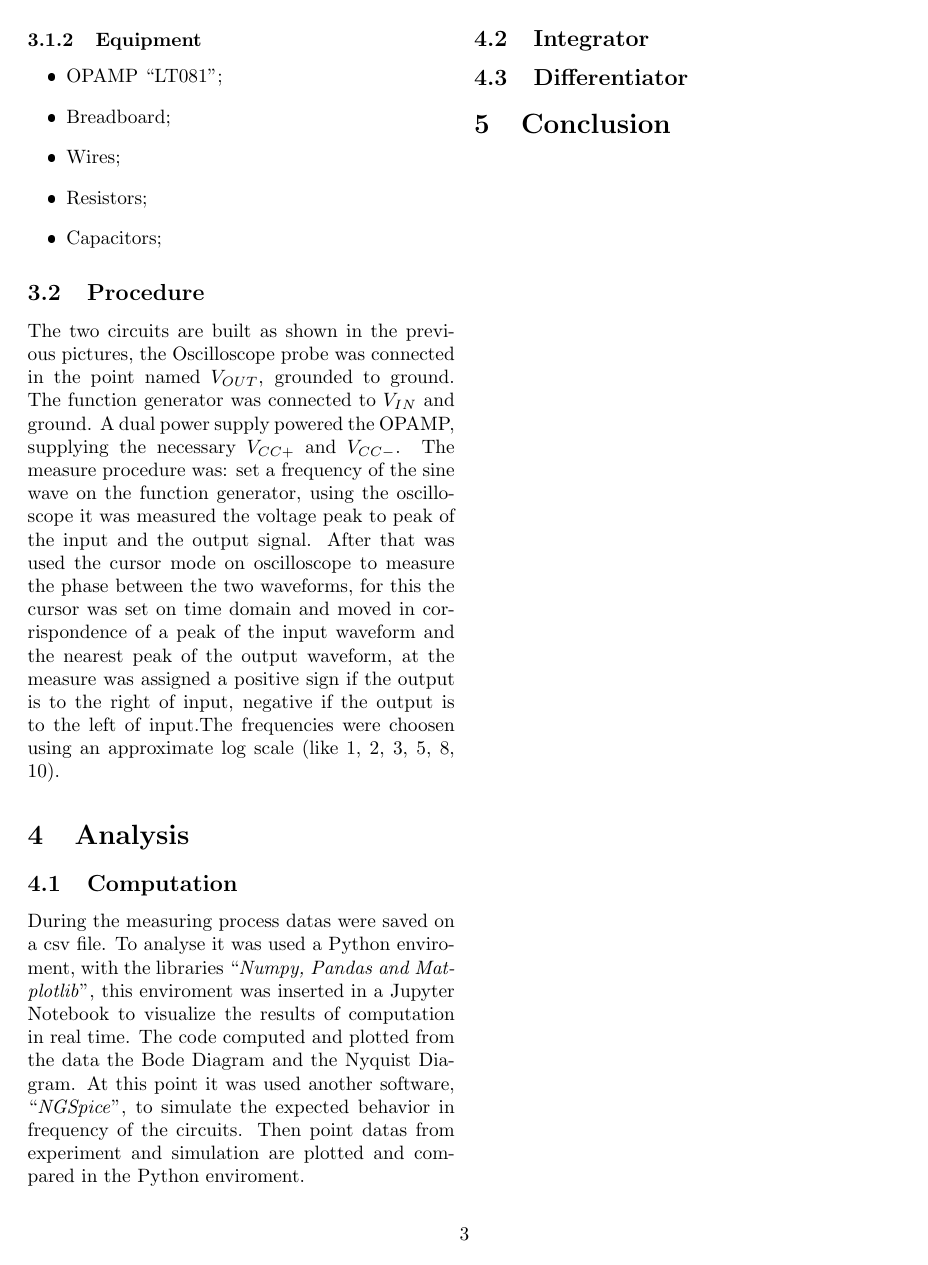
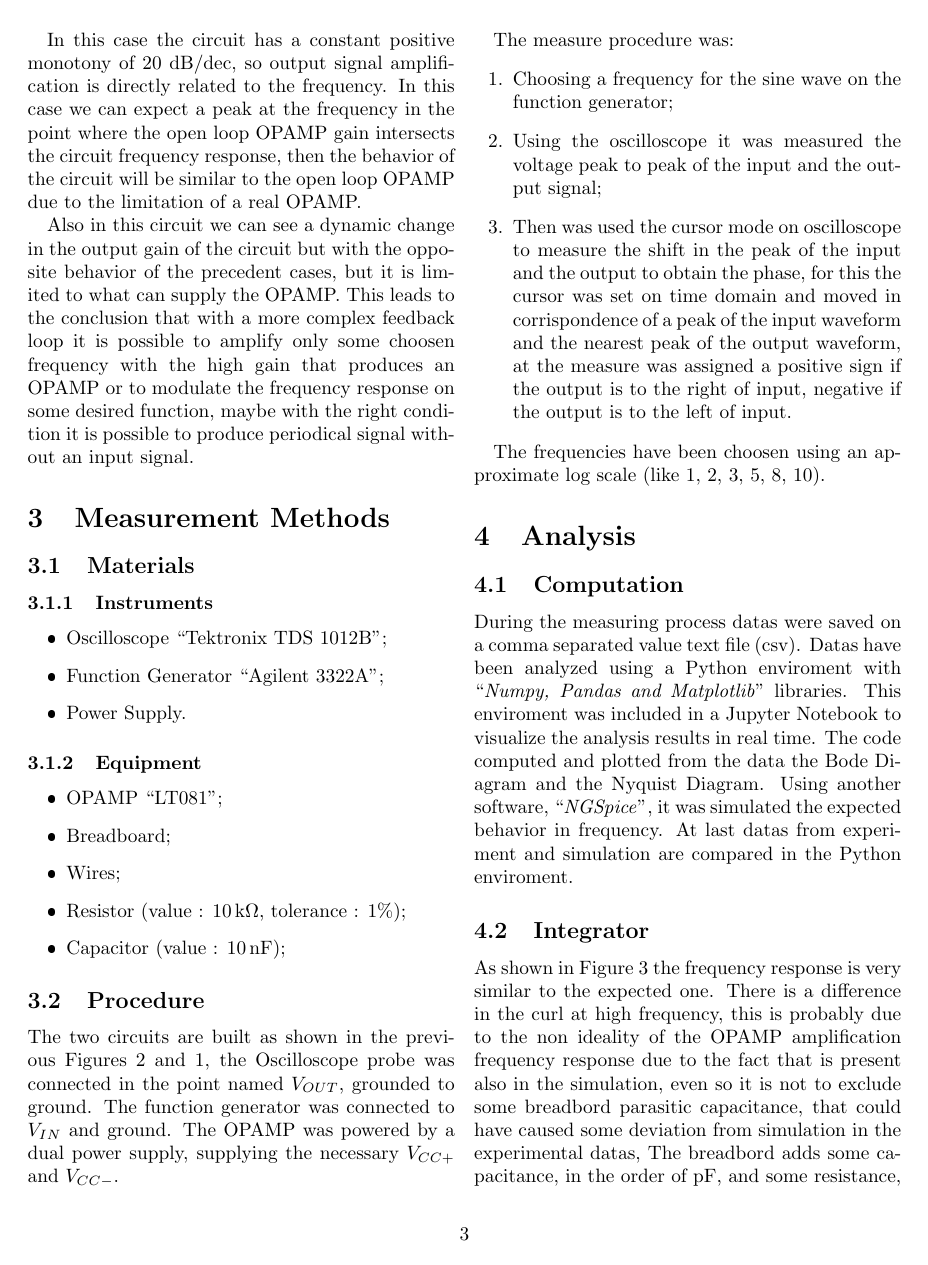
Before and after one commit to RandDouble/relazioni, a LaTeX document (relazione_frequenza.tex): page 3 of 3 before the commit and page 3 of 5 after it. The pictures show the PDF file relazione_frequenza.pdf that the author committed with the source.

Commit message:
aggiunti alcuni pezzi

```diff
--- a/relazione_frequenza.tex
+++ b/relazione_frequenza.tex
@@ -62 +66,3 @@ It is visible from \eqref{eq:Integrator}, that the behaviour of this circuit in
 
+The frequency response is defined as \[H=\frac{v_{OUT}}{v_{IN}}(f)\].
+To obtain $H(f)$, it is applied Fourier Transform (FT) over \eqref{eq:Integrator}:
@@ -112,10 +120,13 @@ Calculating \(H\) produces:
 \end{gather}
 
 \begin{center}
-    \includegraphics[width=\columnwidth]{graph/DifferentiatorBodeTheo}
+    \includegraphics[width=\columnwidth]{def_graph/DifferentiatorBodeTheo.pdf}
     \label{fig:DiffBodeGraphTheo}
 \end{center}
-In this case the circuit has a constant positive monotony of 20 dB/dec, so with an higher frequency the output signal will be amplified.
+
+In this case the circuit has a constant positive monotony of 20 dB/dec, so output signal amplification is directly related to the frequency. In this case we can expect a peak at the frequency in the point where the open loop OPAMP gain intersects the circuit frequency response, then the behavior of the circuit will be similar to the open loop OPAMP due to the limitation of a real OPAMP.
+
+Also in this circuit we can see a dynamic change in the output gain of the circuit but with the opposite behavior of the precedent cases, but it is limited to what can supply the OPAMP. This leads to the conclusion that with a more complex feedback loop it is possible to amplify only some choosen frequency with the high gain that produces an OPAMP or to modulate the frequency response on some desired function, maybe with the right condition it is possible to produce periodical signal without an input signal.
 
 \section{Measurement Methods}
 
@@ -132,22 +143,49 @@ In this case the circuit has a constant positive monotony of 20 dB/dec, so with
     \item OPAMP ``LT081'';
     \item Breadboard;
     \item Wires;
-    \item Resistors;
-    \item Capacitors;
+    \item Resistor (value : \SI{10}{\kilo\ohm}, tolerance : 1\%);
+    \item Capacitor (value : \SI{10}{\nano\farad});
 \end{itemize}
-    \subsection{Procedure}
 
-The two circuits are built as shown in the previous pictures, the Oscilloscope probe was connected in the point named \(V_{OUT}\), grounded to ground. The function generator was connected to \(V_{IN}\) and ground. A dual power supply powered the OPAMP, supplying the necessary \(V_{CC+}\) and \(V_{CC-}\). The measure procedure was: set a frequency of the sine wave on the function generator, using the oscilloscope it was measured the voltage peak to peak of the input and the output signal. After that was used the cursor mode on oscilloscope to measure the phase between the two waveforms, for this the cursor was set on time domain and moved in corrispondence of a peak of the input waveform and the nearest peak of the output waveform, at the measure was assigned a positive sign if the output is to the right of input, negative if the output is to the left of input.The frequencies were choosen using an approximate log scale (like 1, 2, 3, 5, 8, 10).
+\subsection{Procedure}
+
+The two circuits are built as shown in the previous Figures \ref{fig:DifferScheme} and \ref{fig:IntegrScheme}, the Oscilloscope probe was connected in the point named \(V_{OUT}\), grounded to ground. The function generator was connected to \(V_{IN}\) and ground.   The OPAMP was powered by a dual power supply, supplying the necessary \(V_{CC+}\) and \(V_{CC-}\).
+
+The measure procedure was:
+\begin{enumerate}
+    \item Choosing a frequency for the sine wave on the function generator;
+    \item Using the oscilloscope it was measured the voltage peak to peak of the input and the output signal;
+    \item Then was used the cursor mode on oscilloscope to measure the shift in the peak of the input and the output to obtain the phase, for this the cursor was set on time domain and moved in corrispondence of a peak of the input waveform and the nearest peak of the output waveform, at the measure was assigned a positive sign if the output is to the right of input, negative if the output is to the left of input.
+\end{enumerate}
+
+The frequencies have been choosen using an approximate log scale (like 1, 2, 3, 5, 8, 10).
 
 \section{Analysis}
 
 \subsection{Computation}
 
-During the measuring process datas were saved on a csv file. To analyse  it was used a Python enviroment, with the libraries ``\emph{Numpy, Pandas and Matplotlib}'', this enviroment was inserted in a Jupyter Notebook to visualize the results of computation in real time. The code computed and plotted from the data the Bode Diagram and the Nyquist Diagram. At this point it was used another software, ``\emph{NGSpice}'', to simulate the expected behavior in frequency of the circuits. Then point datas from experiment and simulation are plotted and compared in the Python enviroment.
+During the measuring process datas were saved on a comma separated value text file (csv). Datas have been analyzed using a Python enviroment with ``\emph{Numpy, Pandas and Matplotlib}'' libraries. This enviroment was included in a Jupyter Notebook to visualize the analysis results in real time. The code computed and plotted from the data the Bode Diagram and the Nyquist Diagram. Using another software, ``\emph{NGSpice}'', it was simulated the expected behavior in frequency. At last datas from experiment and simulation are compared in the Python enviroment.
 
 \subsection{Integrator}
 
+\begin{figure*}[t]
+    \centering
+    \includegraphics{def_graph/Exp_Integ_graph.pdf}
+    \caption{Resulting plot after experiment and simulation, it is notable that the frequency response resemble closely the simulated behaviour and the expected behavior from section~\ref{sec:integr}.}
+    \label{fig:expIntegr}
+\end{figure*}
+As shown in Figure~\ref{fig:expIntegr} the frequency response is very similar to the expected one. There is a difference in the curl at high frequency, this is probably due to the non ideality of the OPAMP amplification frequency response due to the fact that is present also in the simulation, even so it is not to exclude some breadbord parasitic capacitance, that could have caused some deviation from simulation in the experimental datas, The breadbord adds some capacitance, in the order of \unit{\pico\farad}, and some resistance, that influences the response of the circuit. There is an intrinsic difficulty in the manual measure of a low voltage at high frequency, due to signal stability and external electromagnetic effects (Radiowaves).
+
 \subsection{Differentiator}
+
+\begin{figure*}
+    \centering
+    \includegraphics{def_graph/Exp_Diff_graph.pdf}
+    \caption{Resulting plot after experiment and simulation, it is notable that the frequency response resemble closely what expected in section~\ref{sec:diff}.}
+    \label{fig:expDiff}
+\end{figure*}
+
+As shown in Figure~\ref{fig:expDiff} we have a resonance peak at around \SI{75}{\kilo\hertz}, also in this case the experimental trend resembles the simulated very closely. The lack of points around the resonance frequency is due to the used frequency sequence.
 
 \section{Conclusion}
 
```
Also changed, not shown: relazione_frequenza.pdf, relazione_frequenza.tex (52 more changed lines).
